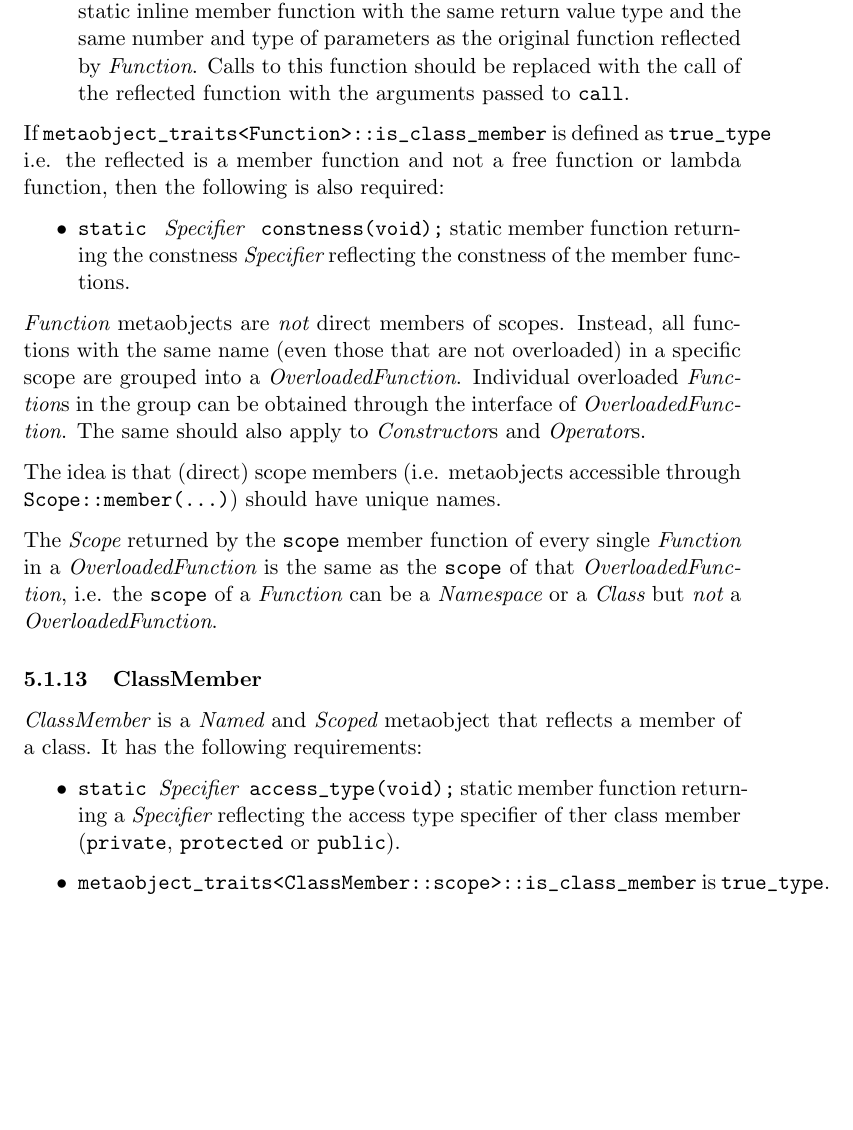
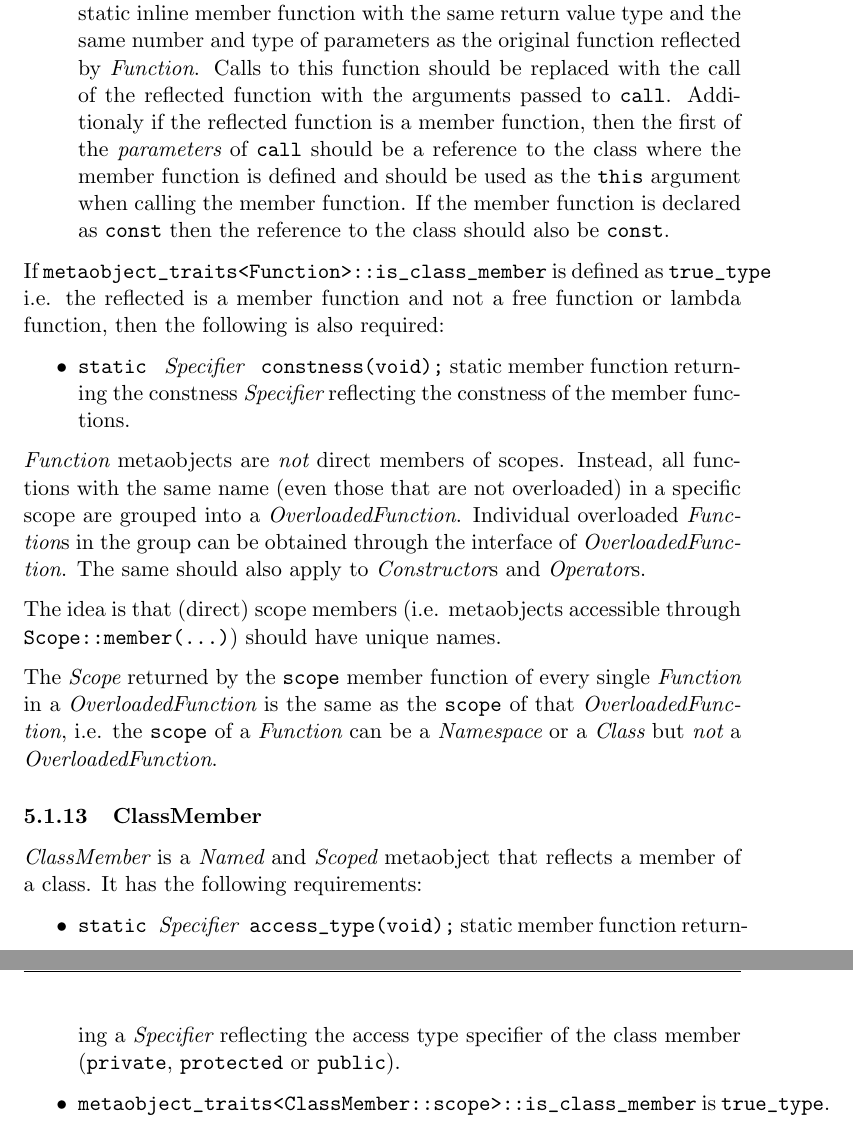
Before and after one commit to matus-chochlik/std_cpp_refl, a LaTeX document (std_cpp_refl.tex, which reads sections/tech_spec_concepts.tex): part of page 26 of 34 before the commit and two parts of pages 26 and 27 of 34 after it, the two joined at a grey line, cut so that both start at the same text, the shorter picture padded with empty space. Compiled offline with pdfLaTeX.

Commit message:
Minor changes to metaobject concepts

```diff
--- a/sections/tech_spec_concepts.tex
+++ b/sections/tech_spec_concepts.tex
@@ -367,7 +367,11 @@ required:
 	static inline member function with the same return value type and the same number
 	and type of parameters as the original function reflected by {\metaobject Function}.
 	Calls to this function should be replaced with the call of the reflected function
-	with the arguments passed to \verb@call@.
+	with the arguments passed to \verb@call@. Additionaly if the reflected function is
+	a member function, then the first of the {\em parameters} of \verb@call@ should be
+	a reference to the class where the member function is defined and should be used
+	as the \verb@this@ argument when calling the member function. If the member function
+	is declared as \verb@const@ then the reference to the class should also be \verb@const@.
 \end{itemize}
 
 If \verb@metaobject_traits<Function>::is_class_member@ is defined as \verb@true_type@
@@ -402,7 +406,7 @@ that reflects a member of a class. It has the following requirements:
 
 \begin{itemize}
 	\item{\verb@static @{\metaobject Specifier}\verb@ access_type(void);@} static member function returning
-	a {\metaobject Specifier} reflecting the access type specifier of ther class member
+	a {\metaobject Specifier} reflecting the access type specifier of the class member
 	(\verb@private@, \verb@protected@ or \verb@public@).
 
 	\item \verb@metaobject_traits<ClassMember::scope>::is_class_member@ is \verb@true_type@.
```
Also changed, not shown: 1 other file.
